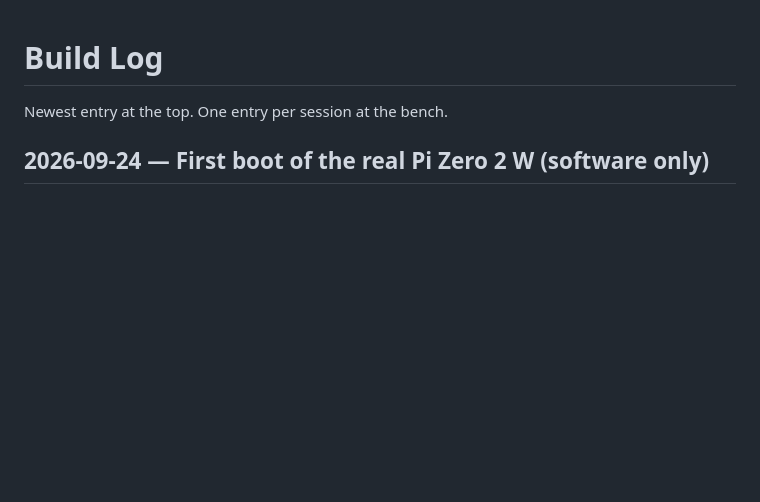
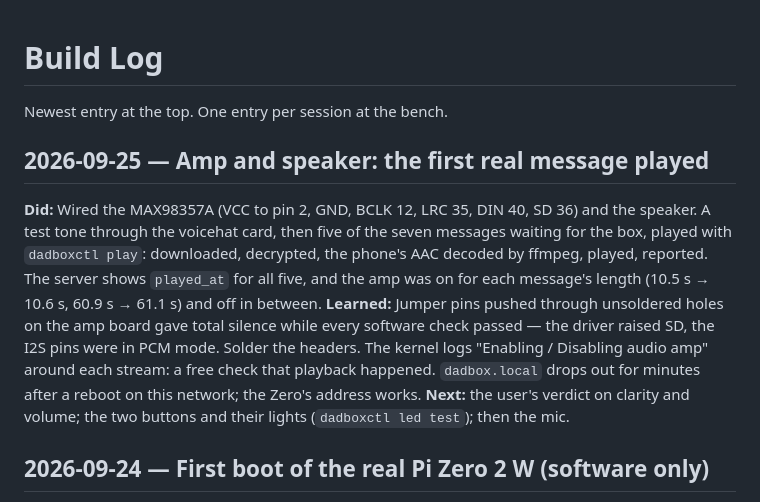
Before and after one commit to mararnx/DadBox, a Markdown page: docs/BUILD-LOG.md, the part around the change. Drawn GitHub-style; blank space fills up the shorter version.

Commit message:
Build log: amp and speaker wired; five real messages played on the box
Co-Authored-By: Claude Opus 5.5 <noreply@anthropic.com>

```diff
--- a/docs/BUILD-LOG.md
+++ b/docs/BUILD-LOG.md
@@ -1,6 +1,23 @@
 # Build Log
 
 Newest entry at the top. One entry per session at the bench.
+
+## 2026-09-25 — Amp and speaker: the first real message played
+
+**Did:** Wired the MAX98357A (VCC to pin 2, GND, BCLK 12, LRC 35, DIN 40, SD
+36) and the speaker. A test tone through the voicehat card, then five of the
+seven messages waiting for the box, played with `dadboxctl play`: downloaded,
+decrypted, the phone's AAC decoded by ffmpeg, played, reported. The server
+shows `played_at` for all five, and the amp was on for each message's length
+(10.5 s → 10.6 s, 60.9 s → 61.1 s) and off in between.
+**Learned:** Jumper pins pushed through unsoldered holes on the amp board
+gave total silence while every software check passed — the driver raised SD,
+the I2S pins were in PCM mode. Solder the headers. The kernel logs "Enabling
+/ Disabling audio amp" around each stream: a free check that playback
+happened. `dadbox.local` drops out for minutes after a reboot on this
+network; the Zero's address works.
+**Next:** the user's verdict on clarity and volume; the two buttons and
+their lights (`dadboxctl led test`); then the mic.
 
 ## 2026-09-24 — First boot of the real Pi Zero 2 W (software only)
 
```
